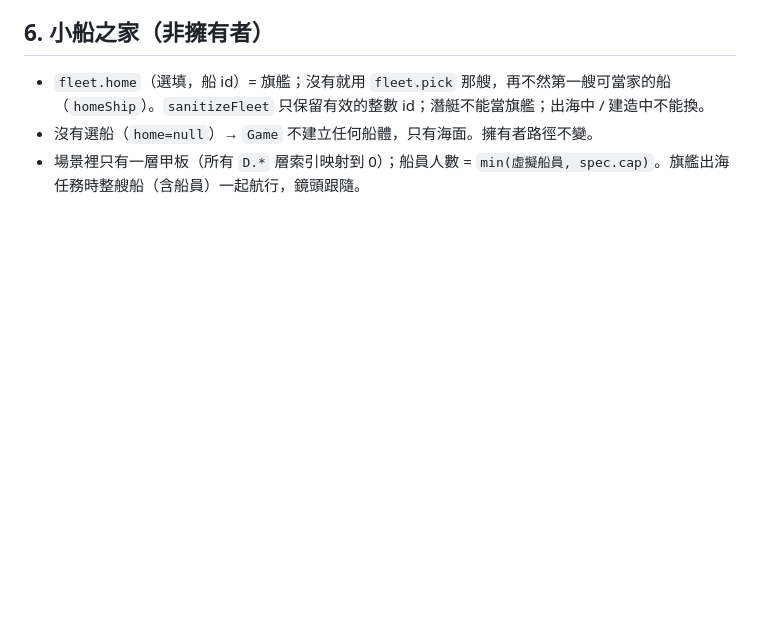
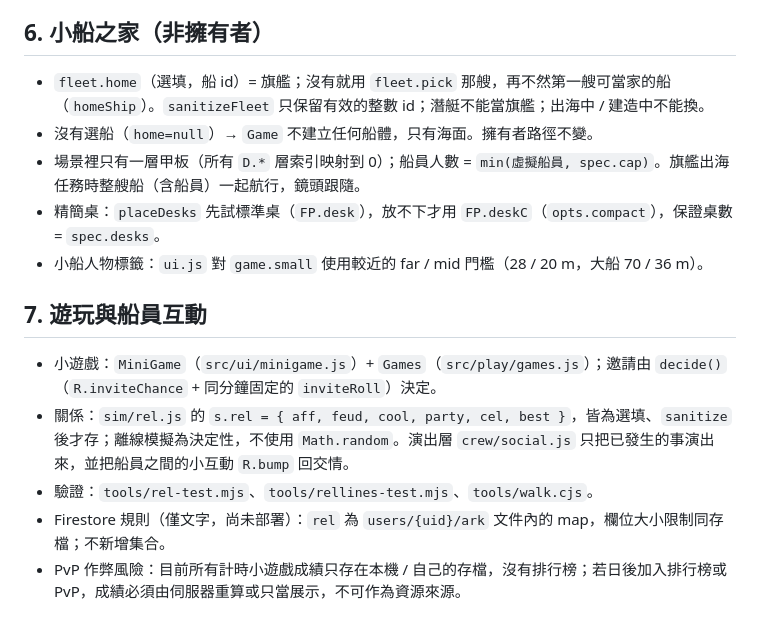
Before and after one commit to tim164863-hue/doomsday-ark, a Markdown page: DESIGN-fleet.md, the part around the change. GitHub-like rendering; blank space fills up the shorter version.

```diff
--- a/DESIGN-fleet.md
+++ b/DESIGN-fleet.md
@@ -55,3 +55,12 @@ raids/{id}                    {attacker,defender,power,loot,t}   攻守雙方可
 - `fleet.home`（選填，船 id）= 旗艦；沒有就用 `fleet.pick` 那艘，再不然第一艘可當家的船（`homeShip`）。`sanitizeFleet` 只保留有效的整數 id；潛艇不能當旗艦；出海中 / 建造中不能換。
 - 沒有選船（`home=null`）→ `Game` 不建立任何船體，只有海面。擁有者路徑不變。
 - 場景裡只有一層甲板（所有 `D.*` 層索引映射到 0）；船員人數 = `min(虛擬船員, spec.cap)`。旗艦出海任務時整艘船（含船員）一起航行，鏡頭跟隨。
+- 精簡桌：`placeDesks` 先試標準桌（`FP.desk`），放不下才用 `FP.deskC`（`opts.compact`），保證桌數 = `spec.desks`。
+- 小船人物標籤：`ui.js` 對 `game.small` 使用較近的 far / mid 門檻（28 / 20 m，大船 70 / 36 m）。
+
+## 7. 遊玩與船員互動
+- 小遊戲：`MiniGame`（`src/ui/minigame.js`）+ `Games`（`src/play/games.js`）；邀請由 `decide()`（`R.inviteChance` + 同分鐘固定的 `inviteRoll`）決定。
+- 關係：`sim/rel.js` 的 `s.rel = { aff, feud, cool, party, cel, best }`，皆為選填、`sanitize` 後才存；離線模擬為決定性，不使用 `Math.random`。演出層 `crew/social.js` 只把已發生的事演出來，並把船員之間的小互動 `R.bump` 回交情。
+- 驗證：`tools/rel-test.mjs`、`tools/rellines-test.mjs`、`tools/walk.cjs`。
+- Firestore 規則（僅文字，尚未部署）：`rel` 為 `users/{uid}/ark` 文件內的 map，欄位大小限制同存檔；不新增集合。
+- PvP 作弊風險：目前所有計時小遊戲成績只存在本機 / 自己的存檔，沒有排行榜；若日後加入排行榜或 PvP，成績必須由伺服器重算或只當展示，不可作為資源來源。
```
Also changed, not shown: README.md (+11 -0 lines).
